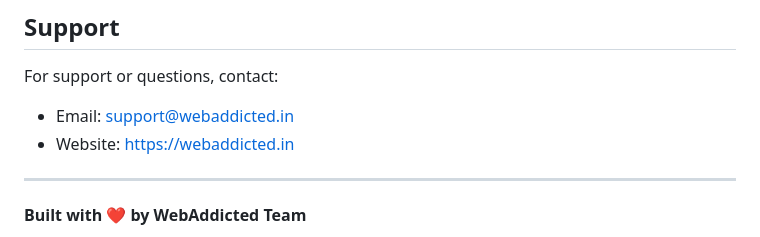
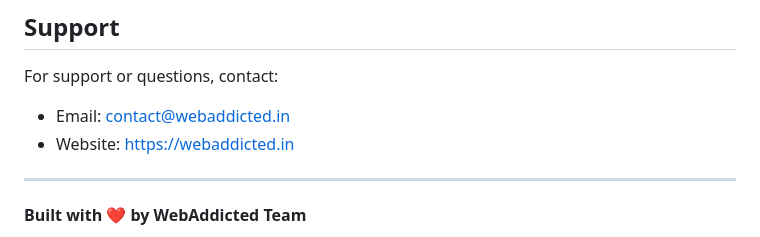
Before and after one commit to WebAddicted9/webaddicted.in, a Markdown page: README.md, the part around the change. Rendered like a GitHub page.

```diff
--- a/README.md
+++ b/README.md
@@ -179,7 +179,7 @@ This project is open source and available under the MIT License.
 ## Support
 
 For support or questions, contact:
-- Email: support@webaddicted.in
+- Email: contact@webaddicted.in
 - Website: https://webaddicted.in
 
 ---
```
